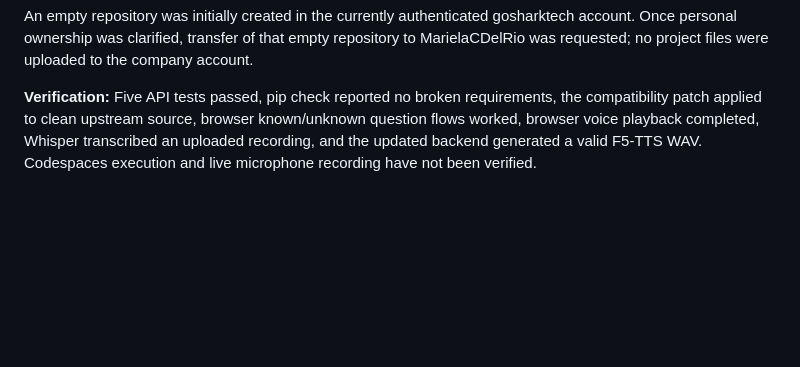
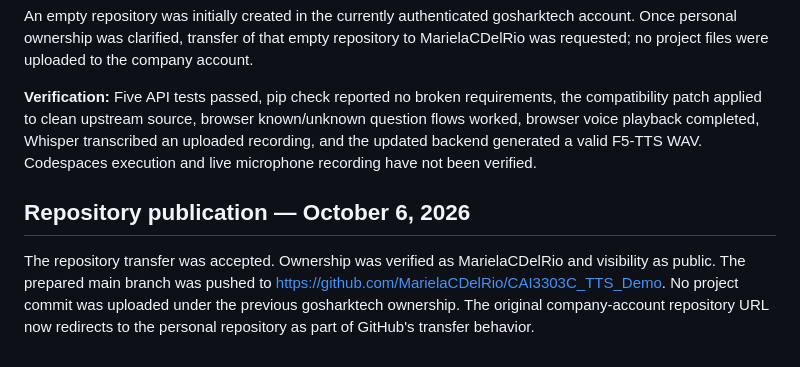
Before and after one commit to MCDR-Code/CAI3303C_TTS_Demo, a Markdown page: PROMPT_LOG.md, the part around the change. Drawn GitHub-style; blank space fills up the shorter version.

Commit message:
Record publication under personal GitHub account

```diff
--- a/PROMPT_LOG.md
+++ b/PROMPT_LOG.md
@@ -176,3 +176,7 @@ Codex moved the F5-TTS source, Python environment, frontend, and documentation i
 An empty repository was initially created in the currently authenticated gosharktech account. Once personal ownership was clarified, transfer of that empty repository to MarielaCDelRio was requested; no project files were uploaded to the company account.
 
 **Verification:** Five API tests passed, pip check reported no broken requirements, the compatibility patch applied to clean upstream source, browser known/unknown question flows worked, browser voice playback completed, Whisper transcribed an uploaded recording, and the updated backend generated a valid F5-TTS WAV. Codespaces execution and live microphone recording have not been verified.
+
+## Repository publication — October 6, 2026
+
+The repository transfer was accepted. Ownership was verified as MarielaCDelRio and visibility as public. The prepared main branch was pushed to https://github.com/MarielaCDelRio/CAI3303C_TTS_Demo. No project commit was uploaded under the previous gosharktech ownership. The original company-account repository URL now redirects to the personal repository as part of GitHub's transfer behavior.
```
